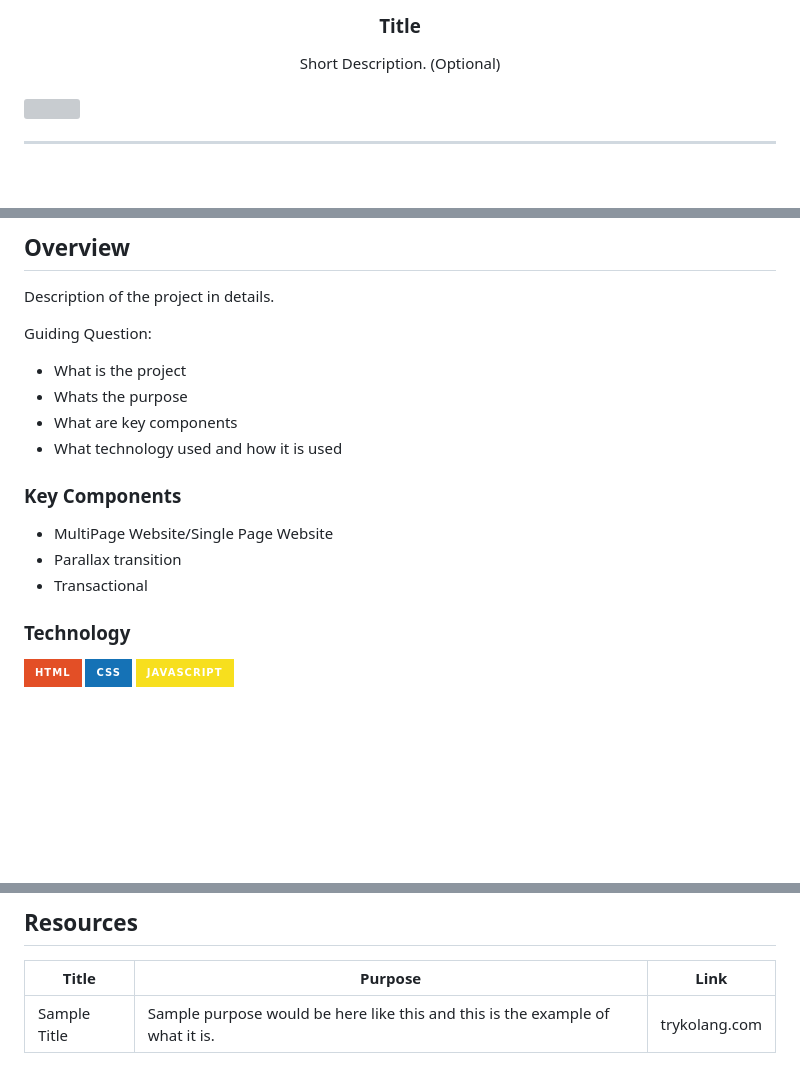
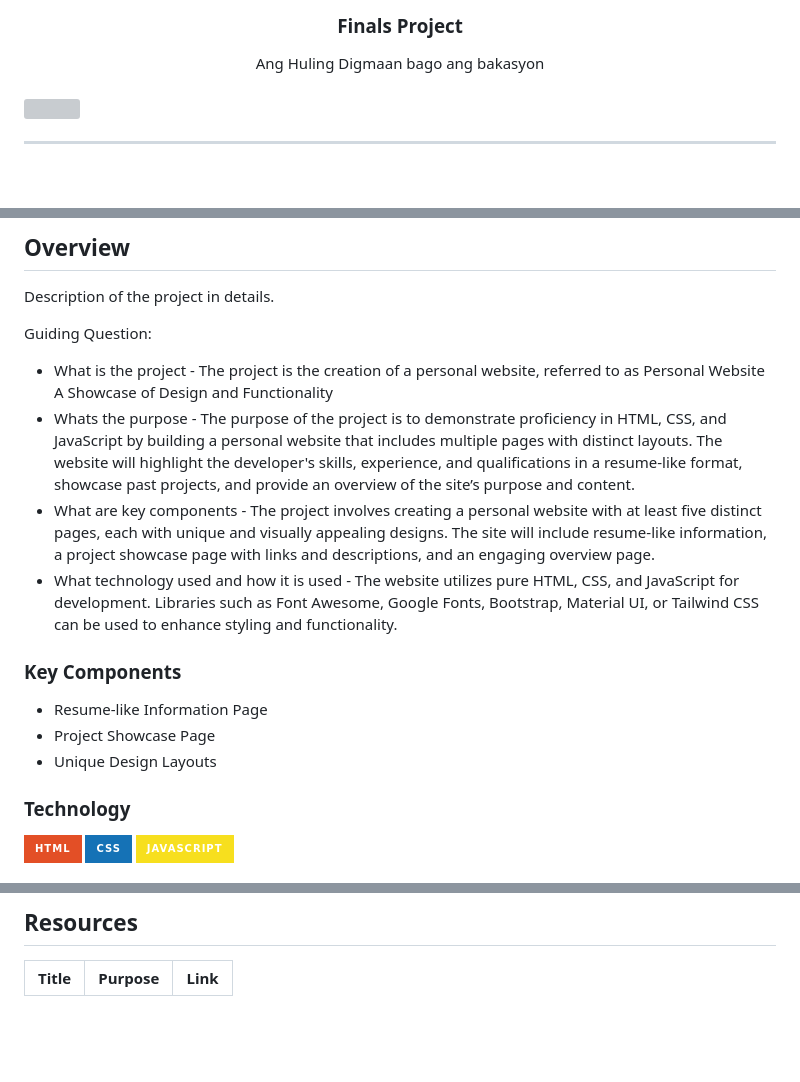
Before and after one commit to Itsmejowy/WD-VERINO-FINALS, a Markdown page: readme.md, 3 parts joined by grey strips. Rendered like a GitHub page; badges without logos; blank space fills up the shorter version; grey boxes are pictures that could not be loaded.

Commit message:
docs(README): changed the part that must be changed

```diff
--- a/readme.md
+++ b/readme.md
@@ -10,10 +10,10 @@
   </a>
 <!-- TODO: Change Title to the name of the title of your Project -->
-  <h3 align="center">Title</h3>
+  <h3 align="center">Finals Project</h3>
 </div>
 <!-- TODO: Make a short description -->
 <div align="center">
-  Short Description. (Optional)
+  Ang Huling Digmaan bago ang bakasyon
 </div>
 
 <br />
@@ -60,17 +60,17 @@
 Description of the project in details.
 
 Guiding Question:
-- What is the project
-- Whats the purpose
-- What are key components
-- What technology used and how it is used
+- What is the project - The project is the creation of a personal website, referred to as Personal Website A Showcase of Design and Functionality
+- Whats the purpose - The purpose of the project is to demonstrate proficiency in HTML, CSS, and JavaScript by building a personal website that includes multiple pages with distinct layouts. The website will highlight the developer's skills, experience, and qualifications in a resume-like format, showcase past projects, and provide an overview of the site’s purpose and content.
+- What are key components - The project involves creating a personal website with at least five distinct pages, each with unique and visually appealing designs. The site will include resume-like information, a project showcase page with links and descriptions, and an engaging overview page.
+- What technology used and how it is used - The website utilizes pure HTML, CSS, and JavaScript for development. Libraries such as Font Awesome, Google Fonts, Bootstrap, Material UI, or Tailwind CSS can be used to enhance styling and functionality.
 
 ### Key Components
 <!-- TODO: List of Key Components -->
 <!-- The following are just sample -->
-- MultiPage Website/Single Page Website
-- Parallax transition
-- Transactional
+- Resume-like Information Page
+- Project Showcase Page
+- Unique Design Layouts
 
 ### Technology
 <!-- TODO: List of Technology Used -->
@@ -117,4 +117,3 @@ WD-ProjectName
 <!-- TODO: Add References -->
 | Title | Purpose | Link |
 |-|-|-|
-| Sample Title | Sample purpose would be here like this and this is the example of what it is. | trykolang.com |
```
Also changed, not shown: other parts of readme.md (+3 -3 lines).
